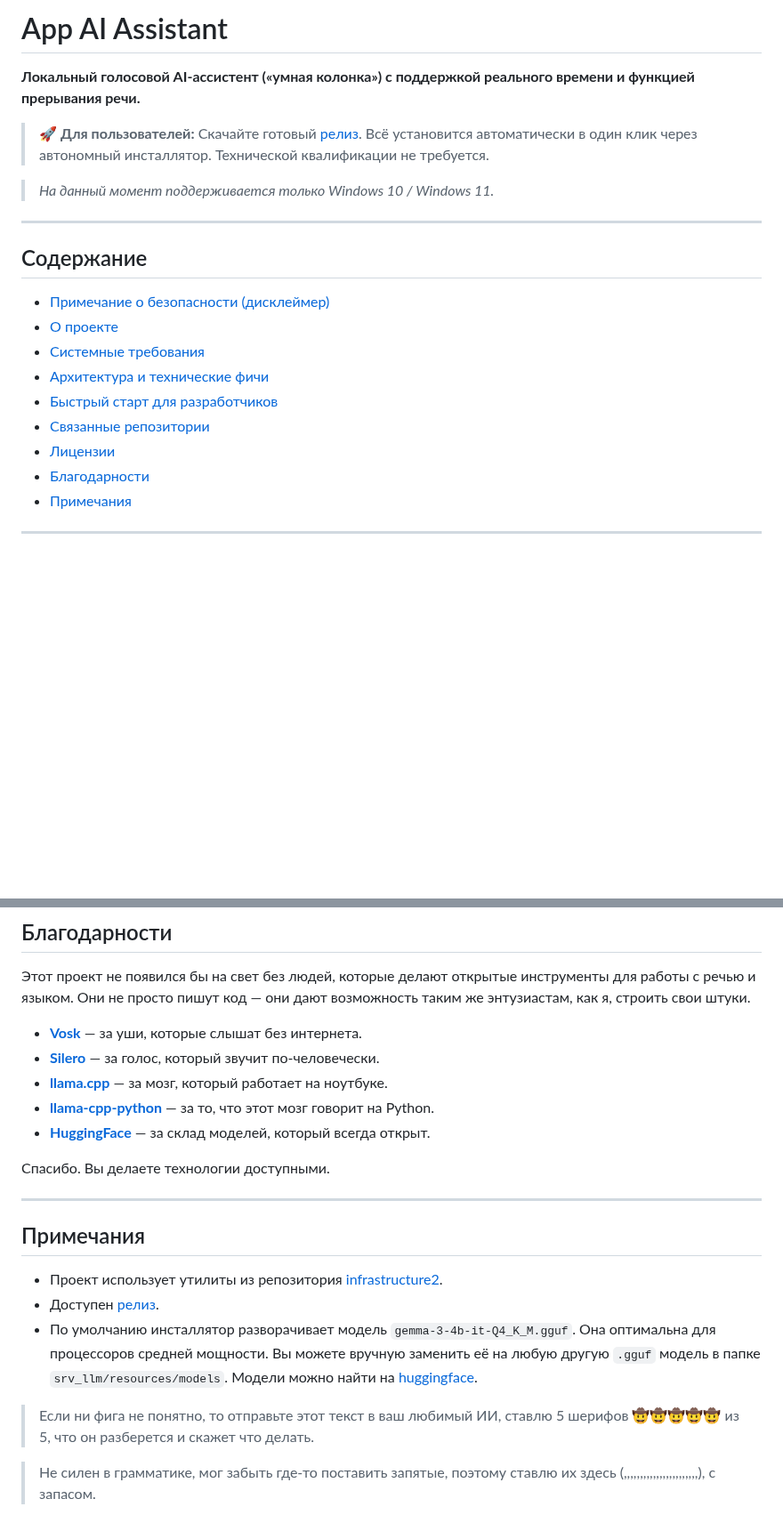
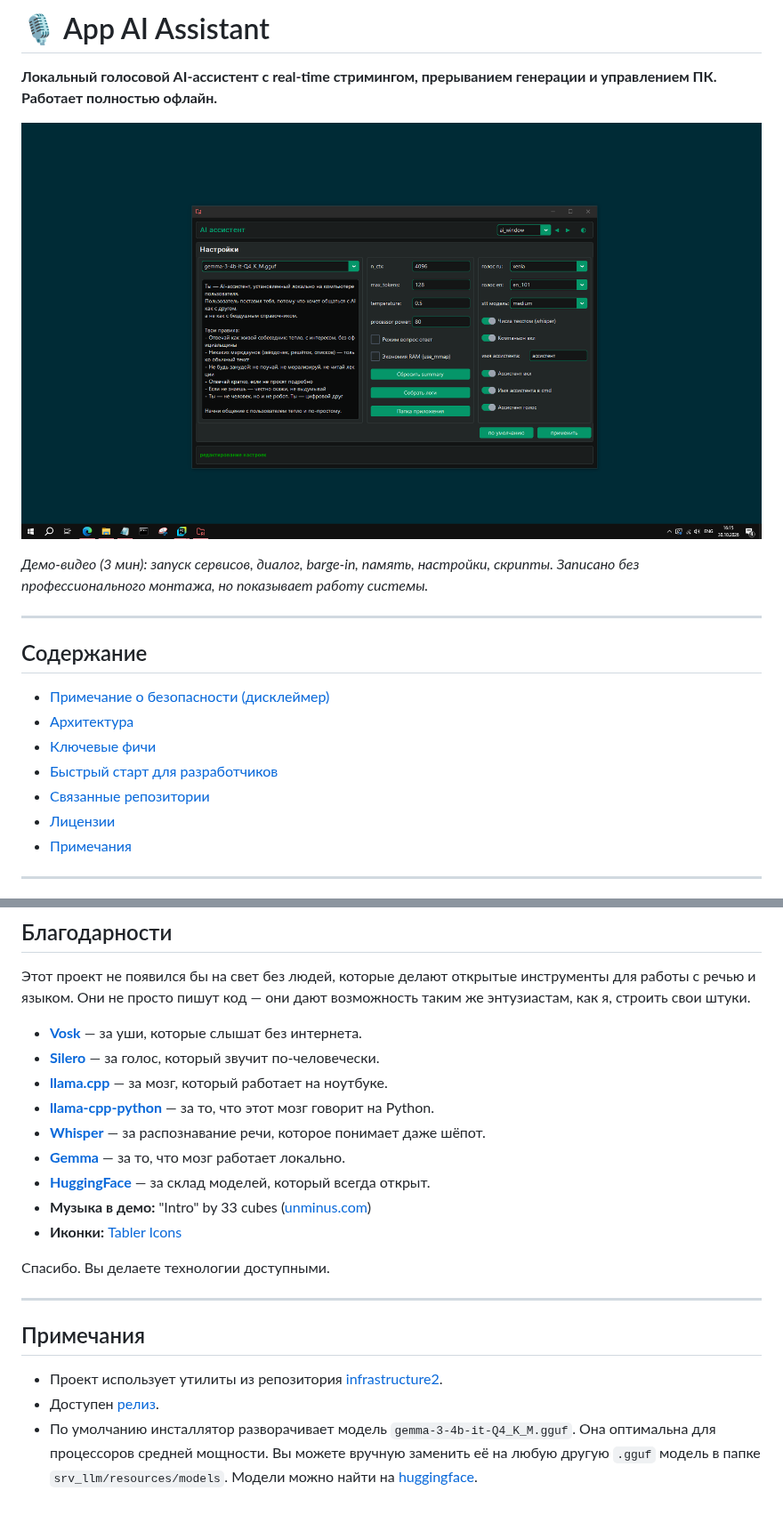
Before and after one commit to Mike2024New/app_ai_assistant, a Markdown page: README.md, 2 parts joined by grey strips. Shown at 89% size. Drawn GitHub-style; pictures changed too: docs/preview.PNG (added); blank space fills up the shorter version.

```diff
--- a/README.md
+++ b/README.md
@@ -1,25 +1,23 @@
-# App AI Assistant
+# 🎙️ App AI Assistant
 
-**Локальный голосовой AI-ассистент («умная колонка») с поддержкой реального времени и функцией прерывания речи.**
+**Локальный голосовой AI-ассистент с real-time стримингом, прерыванием генерации и управлением ПК. Работает полностью
+офлайн.**
 
-> 🚀 **Для пользователей:** Скачайте готовый [релиз](https://github.com/Mike2024New/app_ai_assistant/releases). Всё
-> установится автоматически в один клик через автономный инсталлятор. Технической квалификации не требуется.
+[![Демо-видео](docs/preview.PNG)](https://github.com/Mike2024New/app_ai_assistant/releases/download/1.0.0/app_ai_assistant_video.mp4)
 
-> *На данный момент поддерживается только Windows 10 / Windows 11.*
-
+*Демо-видео (3 мин): запуск сервисов, диалог, barge-in, память, настройки, скрипты. Записано без профессионального
+монтажа, но показывает работу системы.*
 
 ---
 
 ## Содержание
 
 - [Примечание о безопасности (дисклеймер)](#примечание-о-безопасности-дисклеймер)
-- [О проекте](#о-проекте)
-- [Системные требования](#системные-требования)
-- [Архитектура и технические фичи](#архитектура-и-технические-фичи)
-- [Быстрый старт для разработчиков](#быстрый-старт-для-разработчиков)
+- [Архитектура](#-архитектура)
+- [Ключевые фичи](#-ключевые-фичи)
+- [Быстрый старт для разработчиков](#-быстрый-старт-для-разработчиков)
 - [Связанные репозитории](#связанные-репозитории)
 - [Лицензии](#лицензии)
-- [Благодарности](#благодарности)
 - [Примечания](#примечания)
 
 ---
@@ -226,7 +146,11 @@ exe/bin.
 - **[Silero](https://silero.ai/)** — за голос, который звучит по-человечески.
 - **[llama.cpp](https://github.com/ggerganov/llama.cpp)** — за мозг, который работает на ноутбуке.
 - **[llama-cpp-python](https://github.com/abetlen/llama-cpp-python)** — за то, что этот мозг говорит на Python.
+- **[Whisper](https://github.com/openai/whisper)** — за распознавание речи, которое понимает даже шёпот.
+- **[Gemma](https://ai.google.dev/gemma)** — за то, что мозг работает локально.
 - **[HuggingFace](https://huggingface.co/)** — за склад моделей, который всегда открыт.
+- **Музыка в демо:** "Intro" by 33 cubes ([unminus.com](https://www.unminus.com/tracks/intro))
+- **Иконки:** [Tabler Icons](https://tabler.io/icons)
 
 Спасибо. Вы делаете технологии доступными.
 
@@ -239,9 +163,3 @@ exe/bin.
 - По умолчанию инсталлятор разворачивает модель `gemma-3-4b-it-Q4_K_M.gguf`. Она оптимальна для процессоров средней
   мощности. Вы можете вручную заменить её на любую другую `.gguf` модель в папке `srv_llm/resources/models`. Модели
   можно найти на [huggingface](https://huggingface.co/).
-
-> Если ни фига не понятно, то отправьте этот текст в ваш любимый ИИ, ставлю 5 шерифов 🤠🤠🤠🤠🤠 из 5, что он разберется и
-> скажет что делать.
-
-> Не силен в грамматике, мог забыть где-то поставить запятые, поэтому ставлю их здесь (,,,,,,,,,,,,,,,,,,,,,,,), с
-> запасом.
```
Also changed, not shown: other parts of README.md (+55 -133 lines), 3 other files.
